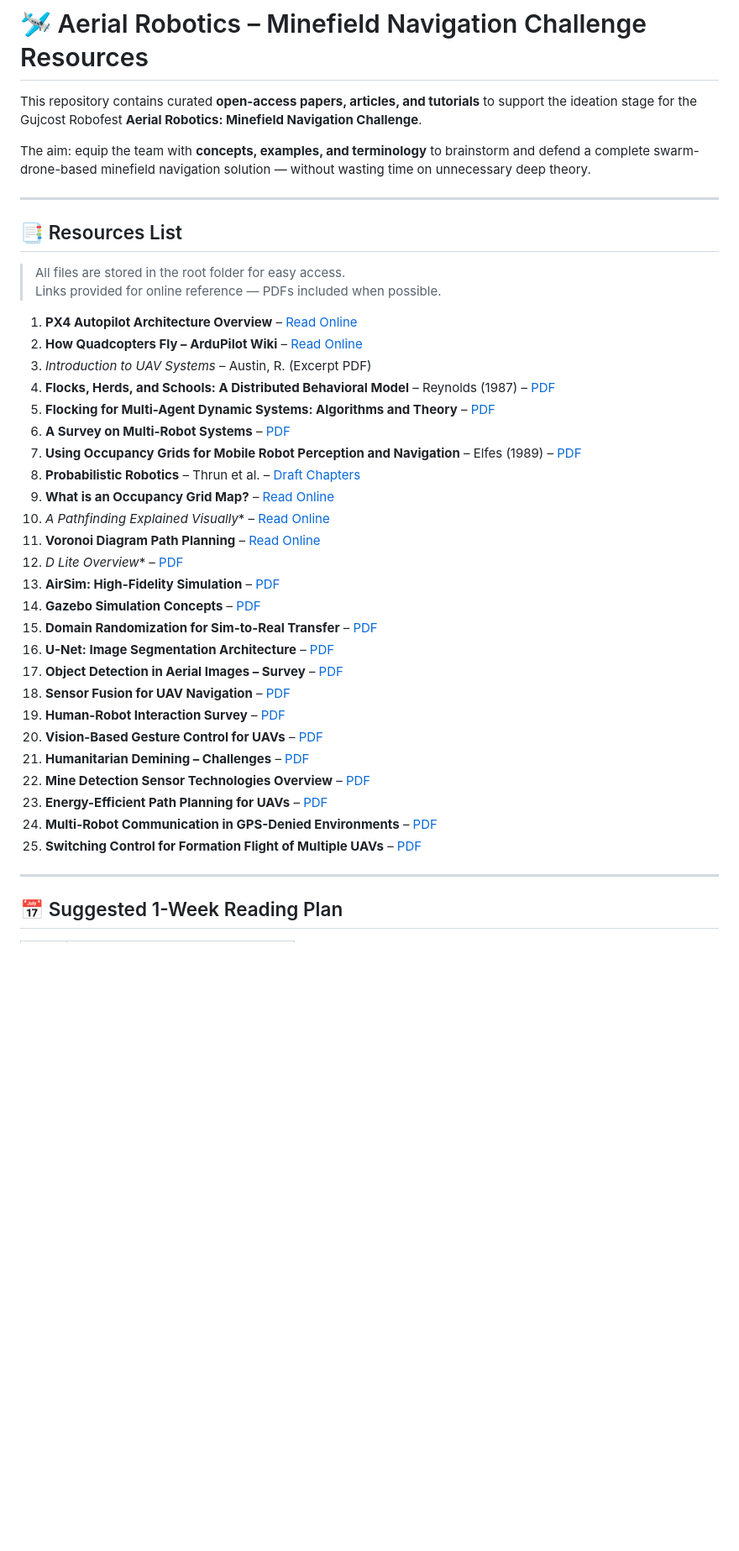
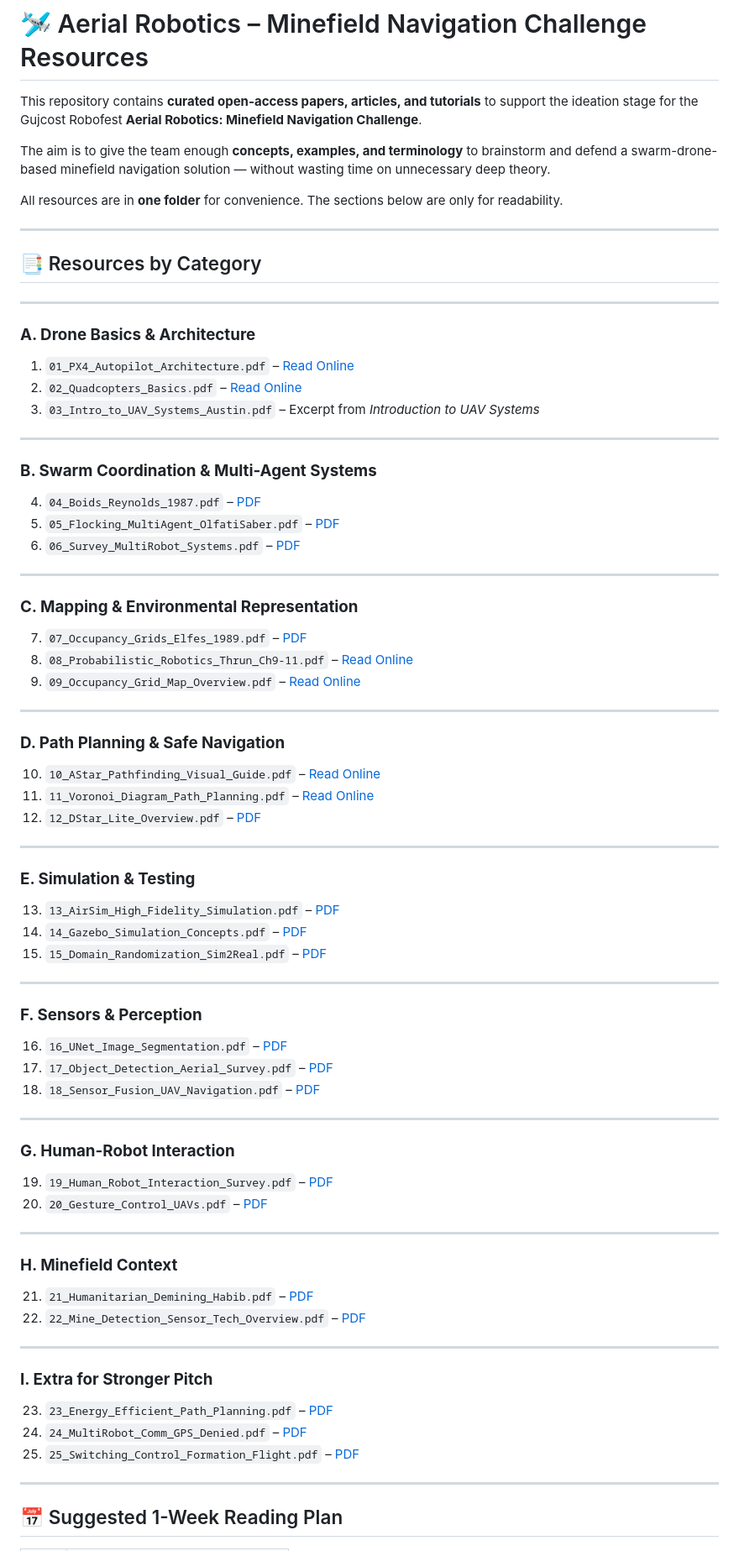
Before and after one commit to prabhuparth442/Gujcost-Robofest-Resource-IITBBS, a Markdown page: README.md, the part around the change printed below. Shown: that part at 84% size. Drawn GitHub-style; blank space fills up the shorter version.

```diff
--- a/README.md
+++ b/README.md
@@ -1,41 +1,75 @@
 # 🛩️ Aerial Robotics – Minefield Navigation Challenge Resources
 
-This repository contains curated **open-access papers, articles, and tutorials** to support the ideation stage for the Gujcost Robofest **Aerial Robotics: Minefield Navigation Challenge**.
+This repository contains **curated open-access papers, articles, and tutorials** to support the ideation stage for the Gujcost Robofest **Aerial Robotics: Minefield Navigation Challenge**.
 
-The aim: equip the team with **concepts, examples, and terminology** to brainstorm and defend a complete swarm-drone-based minefield navigation solution — without wasting time on unnecessary deep theory.
+The aim is to give the team enough **concepts, examples, and terminology** to brainstorm and defend a swarm-drone-based minefield navigation solution — without wasting time on unnecessary deep theory.
+
+All resources are in **one folder** for convenience. The sections below are only for readability.
 
 ---
 
-## 📑 Resources List
+## 📑 Resources by Category
 
-> All files are stored in the root folder for easy access.
-> Links provided for online reference — PDFs included when possible.
+---
 
-1. **PX4 Autopilot Architecture Overview** – [Read Online](https://docs.px4.io/main/en/flight_stack/architecture.html)
-2. **How Quadcopters Fly – ArduPilot Wiki** – [Read Online](https://ardupilot.org/copter/docs/how-quadcopter-works.html)
-3. *Introduction to UAV Systems* – Austin, R. (Excerpt PDF)
-4. **Flocks, Herds, and Schools: A Distributed Behavioral Model** – Reynolds (1987) – [PDF](https://www.red3d.com/cwr/boids/)
-5. **Flocking for Multi-Agent Dynamic Systems: Algorithms and Theory** – [PDF](https://ieeexplore.ieee.org/document/1710160)
-6. **A Survey on Multi-Robot Systems** – [PDF](https://arxiv.org/abs/1806.02021)
-7. **Using Occupancy Grids for Mobile Robot Perception and Navigation** – Elfes (1989) – [PDF](https://www.cs.cmu.edu/~thorpe/project/thorpe/occupancy_grids.pdf)
-8. **Probabilistic Robotics** – Thrun et al. – [Draft Chapters](http://www.probabilistic-robotics.org/)
-9. **What is an Occupancy Grid Map?** – [Read Online](https://automaticaddison.com/what-is-an-occupancy-grid-map/)
-10. **A* Pathfinding Explained Visually** – [Read Online](https://www.redblobgames.com/pathfinding/a-star/introduction.html)
-11. **Voronoi Diagram Path Planning** – [Read Online](https://automaticaddison.com/what-is-a-voronoi-diagram/)
-12. **D* Lite Overview** – [PDF](https://idm-lab.org/bib/abstracts/papers/aaai02b.pdf)
-13. **AirSim: High-Fidelity Simulation** – [PDF](https://arxiv.org/abs/1705.05065)
-14. **Gazebo Simulation Concepts** – [PDF](https://ieeexplore.ieee.org/document/1389727)
-15. **Domain Randomization for Sim-to-Real Transfer** – [PDF](https://arxiv.org/abs/1703.06907)
-16. **U-Net: Image Segmentation Architecture** – [PDF](https://arxiv.org/abs/1505.04597)
-17. **Object Detection in Aerial Images – Survey** – [PDF](https://arxiv.org/abs/1903.05386)
-18. **Sensor Fusion for UAV Navigation** – [PDF](https://ieeexplore.ieee.org/document/8662052)
-19. **Human-Robot Interaction Survey** – [PDF](https://www.researchgate.net/publication/220494812_Human-Robot_Interaction_A_Survey)
-20. **Vision-Based Gesture Control for UAVs** – [PDF](https://arxiv.org/abs/2005.05044)
-21. **Humanitarian Demining – Challenges** – [PDF](https://www.researchgate.net/publication/228958669_Humanitarian_Demining_Reality_and_the_Challenge_of_Technology)
-22. **Mine Detection Sensor Technologies Overview** – [PDF](https://apps.dtic.mil/sti/pdfs/ADA412728.pdf)
-23. **Energy-Efficient Path Planning for UAVs** – [PDF](https://arxiv.org/abs/1805.04847)
-24. **Multi-Robot Communication in GPS-Denied Environments** – [PDF](https://hal.science/hal-01647315/document)
-25. **Switching Control for Formation Flight of Multiple UAVs** – [PDF](https://www.researchgate.net/publication/228947846_Switching_Control_for_Formation_Flight_of_Multiple_UAVs)
+### **A. Drone Basics & Architecture**
+1. `01_PX4_Autopilot_Architecture.pdf` – [Read Online](https://docs.px4.io/main/en/flight_stack/architecture.html)
+2. `02_Quadcopters_Basics.pdf` – [Read Online](https://ardupilot.org/copter/docs/how-quadcopter-works.html)
+3. `03_Intro_to_UAV_Systems_Austin.pdf` – Excerpt from *Introduction to UAV Systems*
+
+---
+
+### **B. Swarm Coordination & Multi-Agent Systems**
+4. `04_Boids_Reynolds_1987.pdf` – [PDF](https://www.red3d.com/cwr/boids/)
+5. `05_Flocking_MultiAgent_OlfatiSaber.pdf` – [PDF](https://ieeexplore.ieee.org/document/1710160)
+6. `06_Survey_MultiRobot_Systems.pdf` – [PDF](https://arxiv.org/abs/1806.02021)
+
+---
+
+### **C. Mapping & Environmental Representation**
+7. `07_Occupancy_Grids_Elfes_1989.pdf` – [PDF](https://www.cs.cmu.edu/~thorpe/project/thorpe/occupancy_grids.pdf)
+8. `08_Probabilistic_Robotics_Thrun_Ch9-11.pdf` – [Read Online](http://www.probabilistic-robotics.org/)
+9. `09_Occupancy_Grid_Map_Overview.pdf` – [Read Online](https://automaticaddison.com/what-is-an-occupancy-grid-map/)
+
+---
+
+### **D. Path Planning & Safe Navigation**
+10. `10_AStar_Pathfinding_Visual_Guide.pdf` – [Read Online](https://www.redblobgames.com/pathfinding/a-star/introduction.html)
+11. `11_Voronoi_Diagram_Path_Planning.pdf` – [Read Online](https://automaticaddison.com/what-is-a-voronoi-diagram/)
+12. `12_DStar_Lite_Overview.pdf` – [PDF](https://idm-lab.org/bib/abstracts/papers/aaai02b.pdf)
+
+---
+
+### **E. Simulation & Testing**
+13. `13_AirSim_High_Fidelity_Simulation.pdf` – [PDF](https://arxiv.org/abs/1705.05065)
+14. `14_Gazebo_Simulation_Concepts.pdf` – [PDF](https://ieeexplore.ieee.org/document/1389727)
+15. `15_Domain_Randomization_Sim2Real.pdf` – [PDF](https://arxiv.org/abs/1703.06907)
+
+---
+
+### **F. Sensors & Perception**
+16. `16_UNet_Image_Segmentation.pdf` – [PDF](https://arxiv.org/abs/1505.04597)
+17. `17_Object_Detection_Aerial_Survey.pdf` – [PDF](https://arxiv.org/abs/1903.05386)
+18. `18_Sensor_Fusion_UAV_Navigation.pdf` – [PDF](https://ieeexplore.ieee.org/document/8662052)
+
+---
+
+### **G. Human-Robot Interaction**
+19. `19_Human_Robot_Interaction_Survey.pdf` – [PDF](https://www.researchgate.net/publication/220494812_Human-Robot_Interaction_A_Survey)
+20. `20_Gesture_Control_UAVs.pdf` – [PDF](https://arxiv.org/abs/2005.05044)
+
+---
+
+### **H. Minefield Context**
+21. `21_Humanitarian_Demining_Habib.pdf` – [PDF](https://www.researchgate.net/publication/228958669_Humanitarian_Demining_Reality_and_the_Challenge_of_Technology)
+22. `22_Mine_Detection_Sensor_Tech_Overview.pdf` – [PDF](https://apps.dtic.mil/sti/pdfs/ADA412728.pdf)
+
+---
+
+### **I. Extra for Stronger Pitch**
+23. `23_Energy_Efficient_Path_Planning.pdf` – [PDF](https://arxiv.org/abs/1805.04847)
+24. `24_MultiRobot_Comm_GPS_Denied.pdf` – [PDF](https://hal.science/hal-01647315/document)
+25. `25_Switching_Control_Formation_Flight.pdf` – [PDF](https://www.researchgate.net/publication/228947846_Switching_Control_for_Formation_Flight_of_Multiple_UAVs)
 
 ---
 
```
Also changed, not shown: other parts of README.md (+13 -13 lines).
